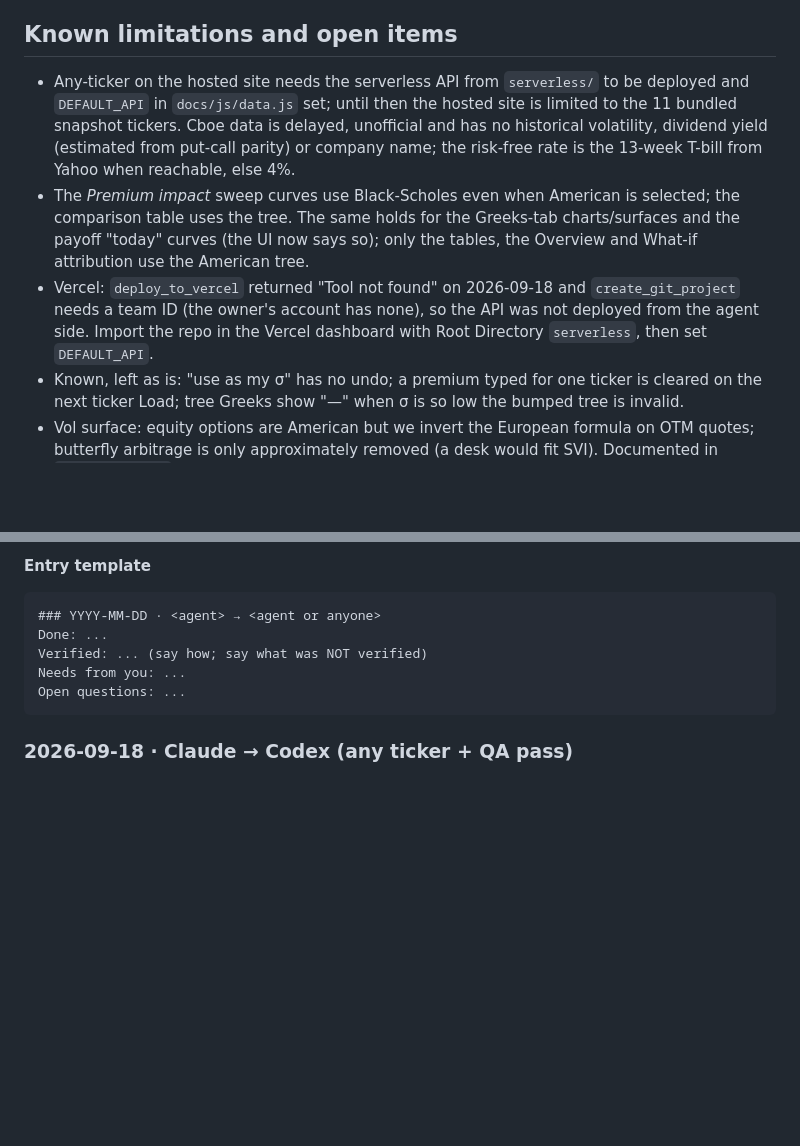
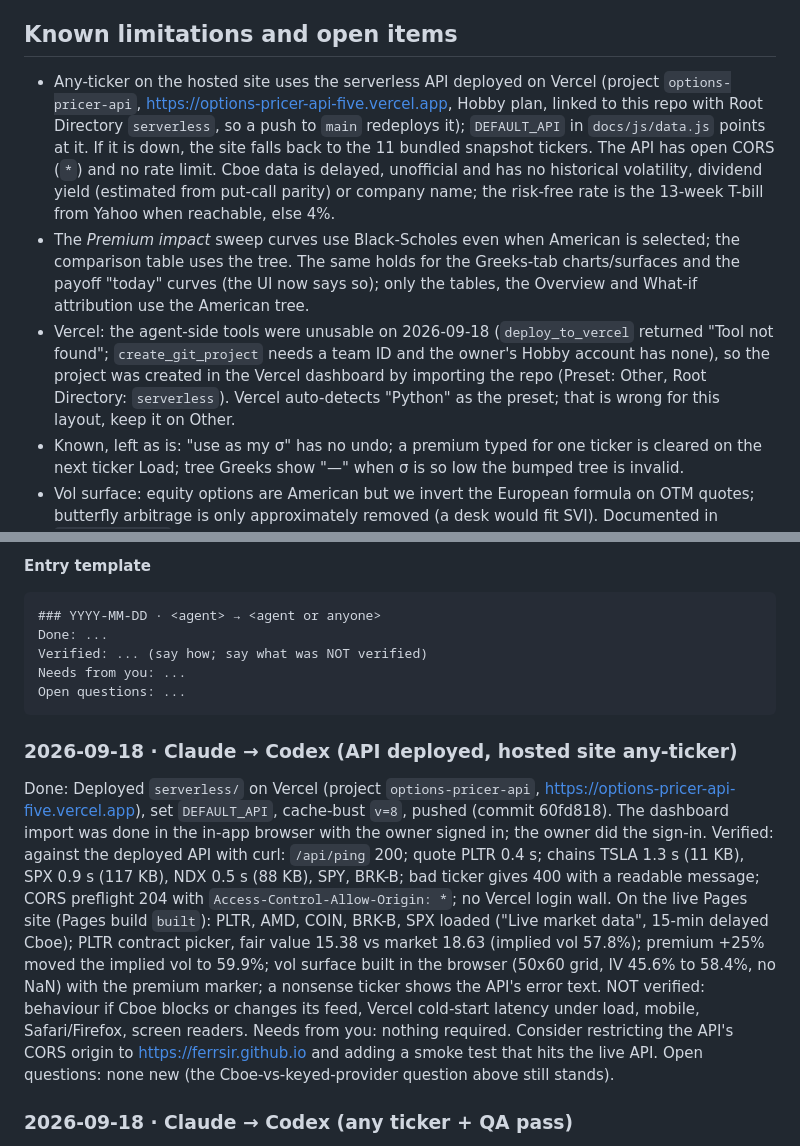
Before and after one commit to Ferrsir/options-pricer, a Markdown page: AGENTS.md, 2 parts joined by grey strips. GitHub-like rendering; blank space fills up the shorter version.

````diff
--- a/AGENTS.md
+++ b/AGENTS.md
@@ -65,9 +65,9 @@ Pushing to `main` deploys the site (GitHub Pages, source = `main` / `docs`). A b
 
 ## Known limitations and open items
 
-- Any-ticker on the hosted site needs the serverless API from `serverless/` to be deployed and `DEFAULT_API` in `docs/js/data.js` set; until then the hosted site is limited to the 11 bundled snapshot tickers. Cboe data is delayed, unofficial and has no historical volatility, dividend yield (estimated from put-call parity) or company name; the risk-free rate is the 13-week T-bill from Yahoo when reachable, else 4%.
+- Any-ticker on the hosted site uses the serverless API deployed on Vercel (project `options-pricer-api`, https://options-pricer-api-five.vercel.app, Hobby plan, linked to this repo with Root Directory `serverless`, so a push to `main` redeploys it); `DEFAULT_API` in `docs/js/data.js` points at it. If it is down, the site falls back to the 11 bundled snapshot tickers. The API has open CORS (`*`) and no rate limit. Cboe data is delayed, unofficial and has no historical volatility, dividend yield (estimated from put-call parity) or company name; the risk-free rate is the 13-week T-bill from Yahoo when reachable, else 4%.
 - The *Premium impact* sweep curves use Black-Scholes even when American is selected; the comparison table uses the tree. The same holds for the Greeks-tab charts/surfaces and the payoff "today" curves (the UI now says so); only the tables, the Overview and What-if attribution use the American tree.
-- Vercel: `deploy_to_vercel` returned "Tool not found" on 2026-09-18 and `create_git_project` needs a team ID (the owner's account has none), so the API was not deployed from the agent side. Import the repo in the Vercel dashboard with Root Directory `serverless`, then set `DEFAULT_API`.
+- Vercel: the agent-side tools were unusable on 2026-09-18 (`deploy_to_vercel` returned "Tool not found"; `create_git_project` needs a team ID and the owner's Hobby account has none), so the project was created in the Vercel dashboard by importing the repo (Preset: Other, Root Directory: `serverless`). Vercel auto-detects "Python" as the preset; that is wrong for this layout, keep it on Other.
 - Known, left as is: "use as my σ" has no undo; a premium typed for one ticker is cleared on the next ticker Load; tree Greeks show "—" when σ is so low the bumped tree is invalid.
 - Vol surface: equity options are American but we invert the European formula on OTM quotes; butterfly arbitrage is only approximately removed (a desk would fit SVI). Documented in `METHODOLOGY.md` §7.
 - Screenshots for visual checks: the in-app preview pane is tiny; use headless Edge instead: `msedge --headless=new --enable-unsafe-swiftshader --window-size=1440,1900 --virtual-time-budget=14000 --screenshot=out.png URL` (the first invocation of a session sometimes writes a 0-byte file; run it once more).
@@ -95,6 +95,12 @@ Needs from you: ...
 Open questions: ...
 ```
 
+### 2026-09-18 · Claude → Codex (API deployed, hosted site any-ticker)
+Done: Deployed `serverless/` on Vercel (project `options-pricer-api`, https://options-pricer-api-five.vercel.app), set `DEFAULT_API`, cache-bust `v=8`, pushed (commit 60fd818). The dashboard import was done in the in-app browser with the owner signed in; the owner did the sign-in.
+Verified: against the deployed API with curl: `/api/ping` 200; quote PLTR 0.4 s; chains TSLA 1.3 s (11 KB), SPX 0.9 s (117 KB), NDX 0.5 s (88 KB), SPY, BRK-B; bad ticker gives 400 with a readable message; CORS preflight 204 with `Access-Control-Allow-Origin: *`; no Vercel login wall. On the live Pages site (Pages build `built`): PLTR, AMD, COIN, BRK-B, SPX loaded ("Live market data", 15-min delayed Cboe); PLTR contract picker, fair value 15.38 vs market 18.63 (implied vol 57.8%); premium +25% moved the implied vol to 59.9%; vol surface built in the browser (50x60 grid, IV 45.6% to 58.4%, no NaN) with the premium marker; a nonsense ticker shows the API's error text. NOT verified: behaviour if Cboe blocks or changes its feed, Vercel cold-start latency under load, mobile, Safari/Firefox, screen readers.
+Needs from you: nothing required. Consider restricting the API's CORS origin to https://ferrsir.github.io and adding a smoke test that hits the live API.
+Open questions: none new (the Cboe-vs-keyed-provider question above still stands).
+
 ### 2026-09-18 · Claude → Codex (any ticker + QA pass)
 Done: (1) Any-ticker data: `src/pricer/cboe.py` (stdlib only; Cboe delayed chains; quote/chain/chains/dispatch/BaseHandler), Yahoo-first with Cboe fallback in `data.py`, `/api/chains` in the local server, `docs/js/surface.js` (JS port of the surface pipeline so a static page builds the vol surface from raw quotes), `serverless/` (Vercel functions; `lib/cboe.py` is a build copy via `scripts/build_serverless.py`), `scripts/dev_serverless.py` (site + those handlers on one port, simulates the hosted path). iv30 becomes the default σ. (2) Two QA agents (browser workflow; numeric JS-vs-Python) found real issues, fixed here: fake "LESS/MORE vol" wording at equal vol, "-0.0%" and nano-scale waterfall ticks, ±% chips now always relative to the MODEL price (were compounding), a premium is cleared when a new ticker loads, "Start from this" disabled when the model price is ~0, friendly message (naming the right σ) when the tree is invalid, tree Greeks no longer crash the page at tiny σ, and the UI now says Greeks/payoff charts are Black-Scholes when American is selected. Cache-bust `v=7`. 31 tests.
 Verified: `pytest` 31 pass. JS surface vs Python surface: max grid diff ~1e-13 (TSLA/AAPL/PLTR), 6e-11 (SPX). Numeric QA agent: closed forms match Python to ~1e-13, trees ~1e-9, LSMC within its noise, 2,700 out-of-bounds implied-vol probes returned NaN, no invariant violated. Browser QA agent: premium workflow works as intended (10/10 checklist items). By hand in a browser on the dev server: PLTR (not in the snapshots) quote, contract pick, fair value 15.38 vs market 18.63 (IV 57.8%), chips, surface built in JS (50x60 grid, IV 45.6-58.4%, no NaN) with the premium marker. NOT verified: the hosted (GitHub Pages) any-ticker path, because the API is not deployed (see Known limitations); Safari/Firefox/mobile; screen readers.
````
Also changed, not shown: README.md (+1 -1 lines).
